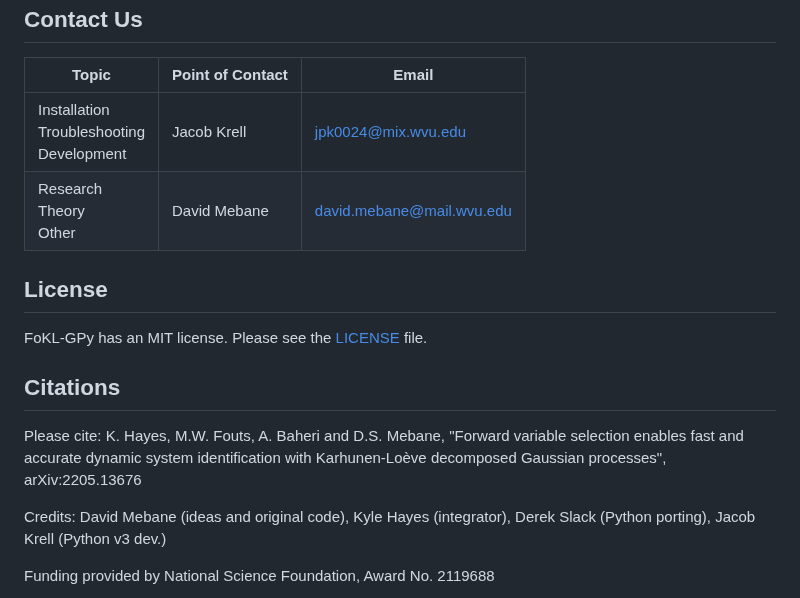
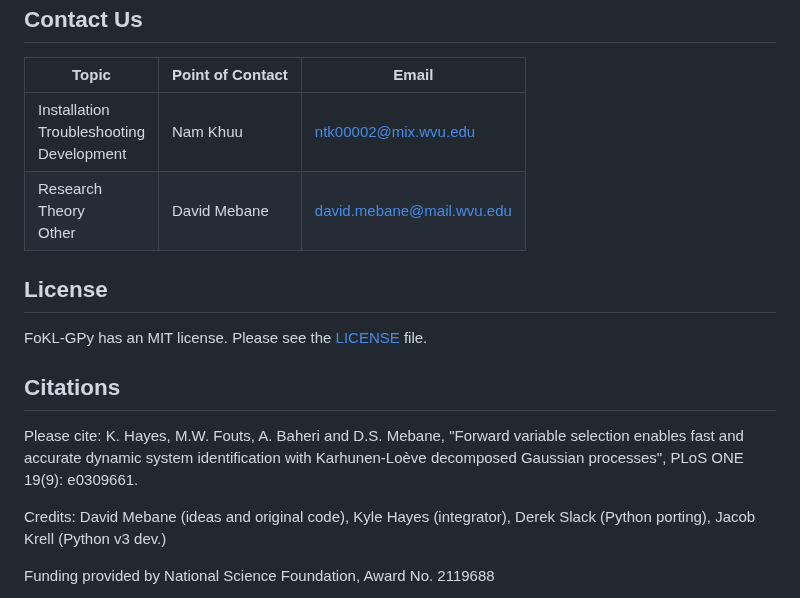
Before and after one commit to ESMS-Group-Public/FoKL-GPy, a Markdown page: README.md, the part around the change. Rendered like a GitHub page.

```diff
--- a/README.md
+++ b/README.md
@@ -585,7 +585,7 @@ Please reach out via the information in the [Contact Us](#contact-us) section wi
 
 | Topic                                            | Point of Contact | Email                                                         |
 |--------------------------------------------------|------------------|---------------------------------------------------------------|
-| Installation<br/>Troubleshooting<br/>Development | Jacob Krell      | [jpk0024@mix.wvu.edu](mailto:jpk0024@mix.wvu.edu)             |
+| Installation<br/>Troubleshooting<br/>Development | Nam Khuu      | [ntk00002@mix.wvu.edu](mailto:ntk00002@mix.wvu.edu)             |
 | Research<br/>Theory<br/>Other                    | David Mebane     | [david.mebane@mail.wvu.edu](mailto:david.mebane@mail.wvu.edu) |
 
 ## License
@@ -597,7 +597,7 @@ FoKL-GPy has an MIT license. Please see the [LICENSE](LICENSE) file.
 Please cite: K. Hayes, M.W. Fouts, A. Baheri and
 D.S. Mebane, "Forward variable selection enables fast and accurate
 dynamic system identification with Karhunen-Loève decomposed Gaussian
-processes", arXiv:2205.13676
+processes", PLoS ONE 19(9): e0309661.
 
 Credits: David Mebane (ideas and original code), Kyle Hayes
 (integrator), Derek Slack (Python porting), Jacob Krell (Python v3 dev.)
```
